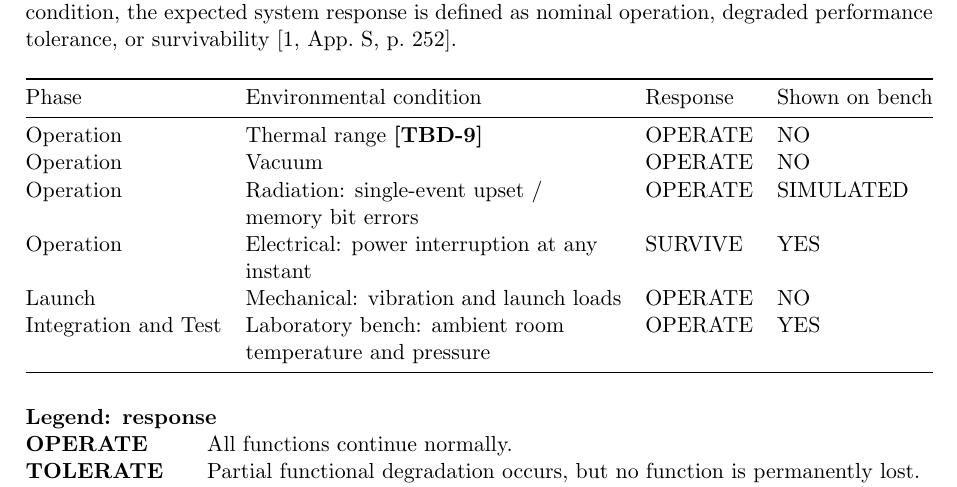
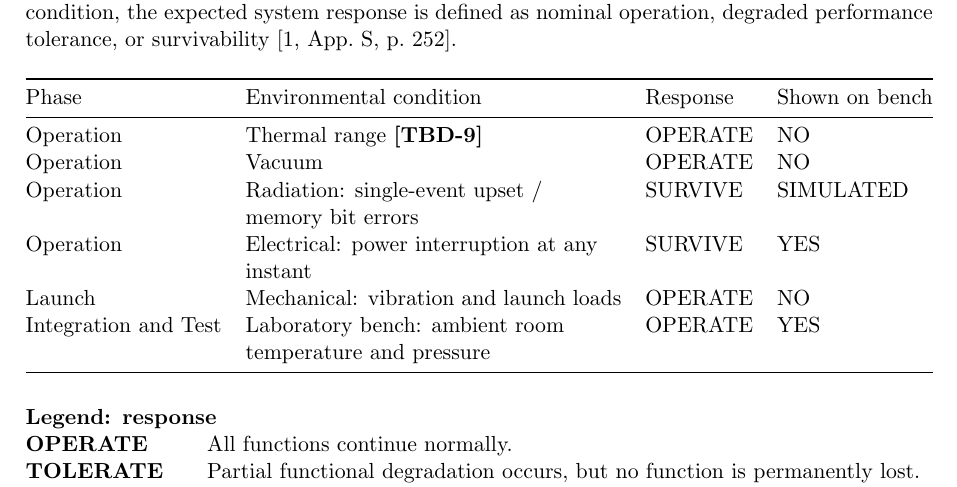
Before and after one commit to Tocki28/fail-safe-in-orbit-reprogramming, a LaTeX document (docs/conops/main.tex): part of page 7 of 9, cut so that both start at the same text. Compiled offline with pdfLaTeX.

Commit message:
ConOps 4.0: radiation response is SURVIVE
A bit flip in stored firmware is caught and skipped, but one in the
memory the controller is running from can crash it; it restarts and
recovers. The table states the worst case.

Co-Authored-By: Claude Opus 5.5 <noreply@anthropic.com>

```diff
--- a/docs/conops/main.tex
+++ b/docs/conops/main.tex
@@ -424,7 +424,7 @@ Phase & Environmental condition & Response & Shown on bench \\
 \midrule
 Operation & Thermal range \tbd{temp} & OPERATE & NO \\
 Operation & Vacuum & OPERATE & NO \\
-Operation & Radiation: single-event upset / memory bit errors & OPERATE & SIMULATED \\
+Operation & Radiation: single-event upset / memory bit errors & SURVIVE & SIMULATED \\
 Operation & Electrical: power interruption at any instant & SURVIVE & YES \\
 Launch & Mechanical: vibration and launch loads & OPERATE & NO \\
 Integration and Test & Laboratory bench: ambient room temperature and pressure & OPERATE & YES \\
```
Also changed, not shown: docs/conops/ConOps_Remote-Controller-Fail-Safe-Update_Iss1_Rev0_DRAFT.pdf.
